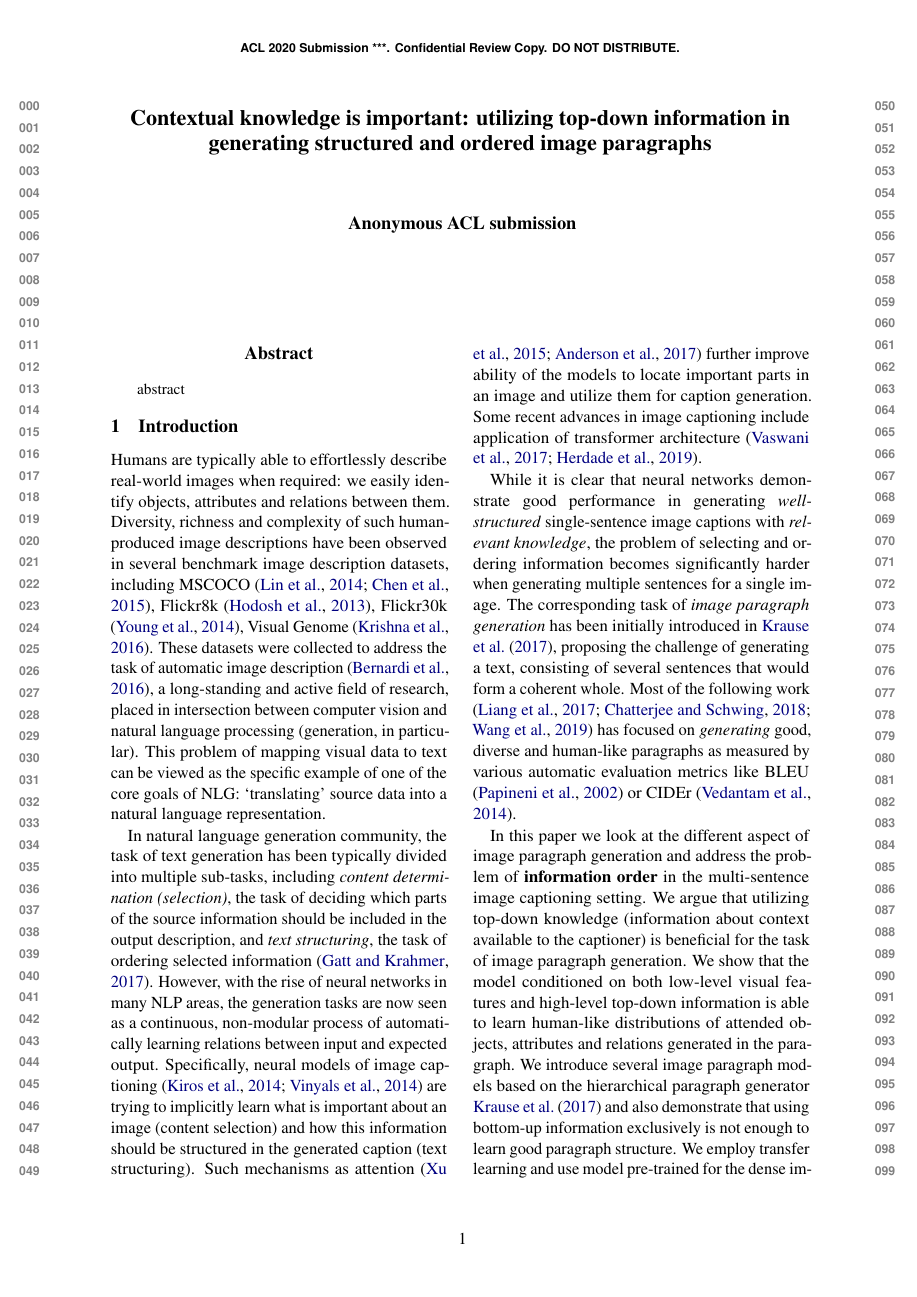
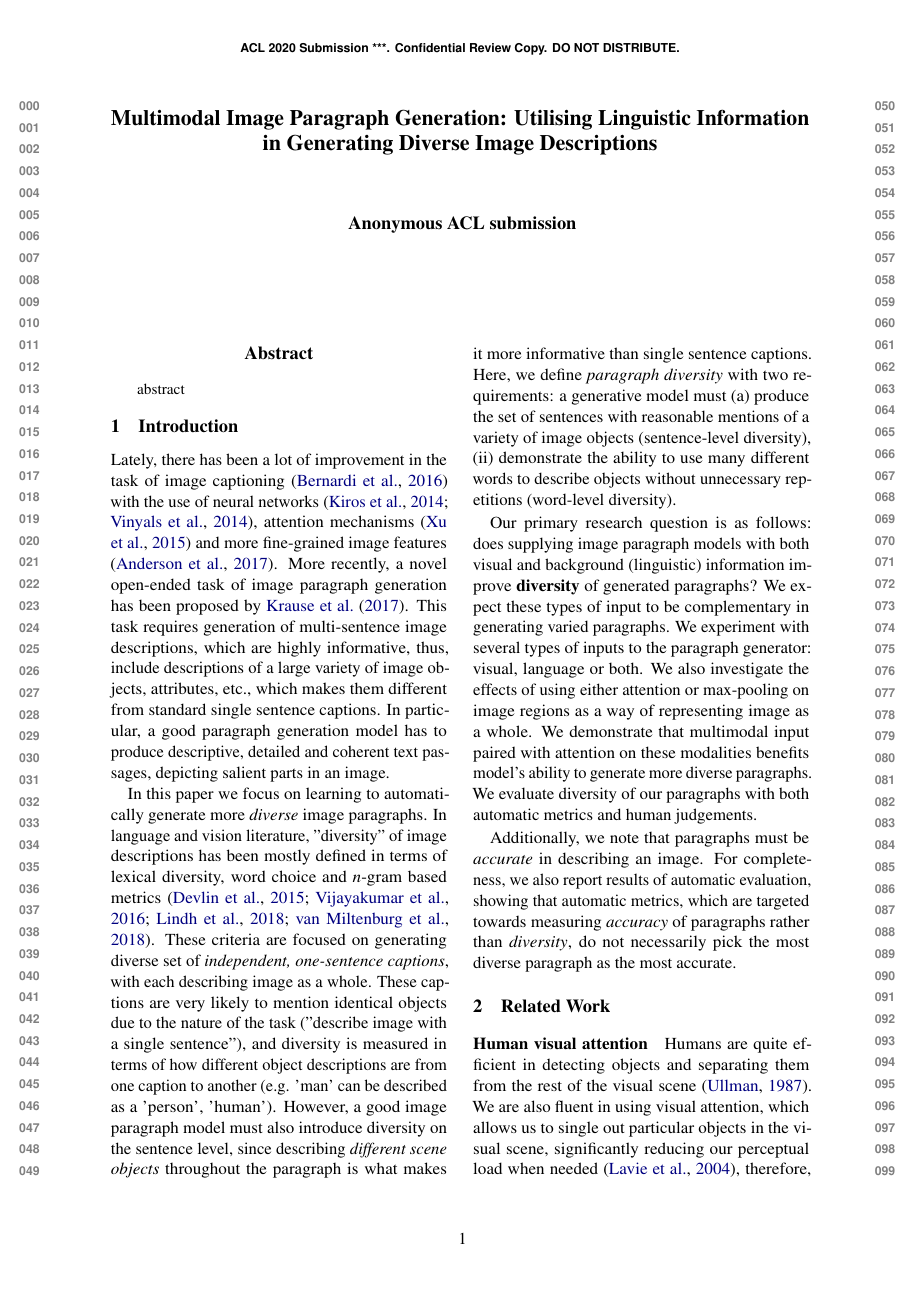
Before and after one commit to nilinykh/01-par-gen, a LaTeX paper (papers/lantern2020/diversity_paper.tex): page 1 of 10 before the commit and page 1 of 9 after it. Compiled offline with pdfLaTeX; a missing bibliography style is replaced by a similar one.

Commit message:
intro changes

```diff
--- a/papers/lantern2020/diversity_paper.tex
+++ b/papers/lantern2020/diversity_paper.tex
@@ -57,7 +57,7 @@
 
 \newcommand\BibTeX{B\textsc{ib}\TeX}
 
-\title{Contextual knowledge is important: utilizing top-down information in generating structured and ordered image paragraphs}
+\title{Multimodal Image Paragraph Generation: Utilising Linguistic Information in Generating Diverse Image Descriptions}
 
 \author{First Author \\
   Affiliation / Address line 1 \\
@@ -81,15 +81,34 @@ abstract
 
 \section{Introduction}
 
-% Learning discourse from bottom-up and top-down features (?)
+Lately, there has been a lot of improvement in the task of image captioning \cite{bernardi2016automatic} with the use of neural networks  \cite{kiros14,vinyals2014tell}, attention mechanisms \cite{xu2015attend} and more fine-grained image features \cite{anderson2017bottomup}.
+More recently, a novel open-ended task of image paragraph generation has been proposed by \newcite{krause2016hierarchical}.
+This task requires generation of multi-sentence image descriptions, which are highly informative, thus, include descriptions of a large variety of image objects, attributes, etc., which makes them different from standard single sentence captions.
+In particular, a good paragraph generation model has to produce descriptive, detailed and coherent text passages, depicting salient parts in an image.
+
+In this paper we focus on learning to automatically generate more \textit{diverse} image paragraphs.
+In language and vision literature, "diversity" of image descriptions has been mostly defined in terms of lexical diversity, word choice and \textit{n}-gram based metrics \cite{Devlin2015, Vijayakumar2016, Lindh2018, VanMiltenburg2018}.
+These criteria are focused on generating diverse set of \textit{independent, one-sentence captions}, with each describing image as a whole.
+These captions are very likely to mention identical objects due to the nature of the task ("describe image with a single sentence"), and diversity is measured in terms of how different object descriptions are from one caption to another (e.g. 'man' can be described as a 'person', 'human').
+However, a good image paragraph model must also introduce diversity on the sentence level, since describing \textit{different scene objects} throughout the paragraph is what makes it more informative than single sentence captions.
+Here, we define \textit{paragraph diversity} with two requirements: a generative model must (a) produce the set of sentences with reasonable mentions of a variety of image objects (sentence-level diversity), (ii) demonstrate the ability to use many different words to describe objects without unnecessary repetitions (word-level diversity).
+
+Our primary research question is as follows: does supplying image paragraph models with both visual and background (linguistic) information improve \textbf{diversity} of generated paragraphs?
+We expect these types of input to be complementary in generating varied paragraphs.
+We experiment with several types of inputs to the paragraph generator: visual, language or both.
+We also investigate the effects of using either attention or max-pooling on image regions as a way of representing image as a whole.
+We demonstrate that multimodal input paired with attention on these modalities benefits model's ability to generate more diverse paragraphs.
+We evaluate diversity of our paragraphs with both automatic metrics and human judgements.
+
+Additionally, we note that paragraphs must be \textit{accurate} in describing an image.
+For completeness, we also report results of automatic evaluation, showing that automatic metrics, which are targeted towards measuring \textit{accuracy} of paragraphs rather than \textit{diversity}, do not necessarily pick the most diverse paragraph as the most accurate.
 
 
+\iffalse
 Humans are typically able to effortlessly describe real-world images when required: we easily identify objects, attributes and relations between them.
-%While describing a scene, we also quickly organise our utterances in the most fitting way possible, editing them while producing when necessary.
 Diversity, richness and complexity of such human-produced image descriptions have been observed in several benchmark image description datasets, including MSCOCO \cite{lin2014microsoft,chen2015microsoft}, Flickr8k \cite{hodosh2013}, Flickr30k \cite{young-etal-2014-image}, Visual Genome \cite{krishnavisualgenome}.
 These datasets were collected to address the task of automatic image description \cite{bernardi2016automatic}, a long-standing and active field of research, placed in intersection between computer vision and natural language processing (generation, in particular).
 This problem of mapping visual data to text can be viewed as the specific example of one of the core goals of NLG: `translating' source data into a natural language representation.
-
 In natural language generation community, the task of text generation has been typically divided into multiple sub-tasks, including \textit{content determination (selection)}, the task of deciding which parts of the source information should be included in the output description, and \textit{text structuring}, the task of ordering selected information \cite{Gatt2017}.
 However, with the rise of neural networks in many NLP areas, the generation tasks are now seen as a continuous, non-modular process of automatically learning relations between input and expected output. Specifically, neural models of image captioning \cite{kiros14,vinyals2014tell} are trying to implicitly learn what is important about an image (content selection) and how this information should be structured in the generated caption (text structuring).
 Such mechanisms as attention \cite{xu2015attend,anderson2017bottomup} further improve ability of the models to locate important parts in an image and utilize them for caption generation. Some recent advances in image captioning include application of transformer architecture \cite{vaswani2017attention,herdade2019image}.
@@ -109,6 +129,7 @@ We employ transfer learning and use model pre-trained for the dense image captio
 We evaluate how close our models are compared to the human performance in terms of attending to objects in visual scenes in a particular order.
 
 % SD 2020-07-09 16:54:27 +0200: Quite a few points here. We can streamline them at the end when we shape the final argument for the paper.
+\fi
 
 % multimodality
 % \cite{barzilay-lee-2004-catching}
```
Also changed, not shown: papers/lantern2020/diversity_paper.pdf, papers/lantern2020/diversity_paper.tex (19 more changed lines).
